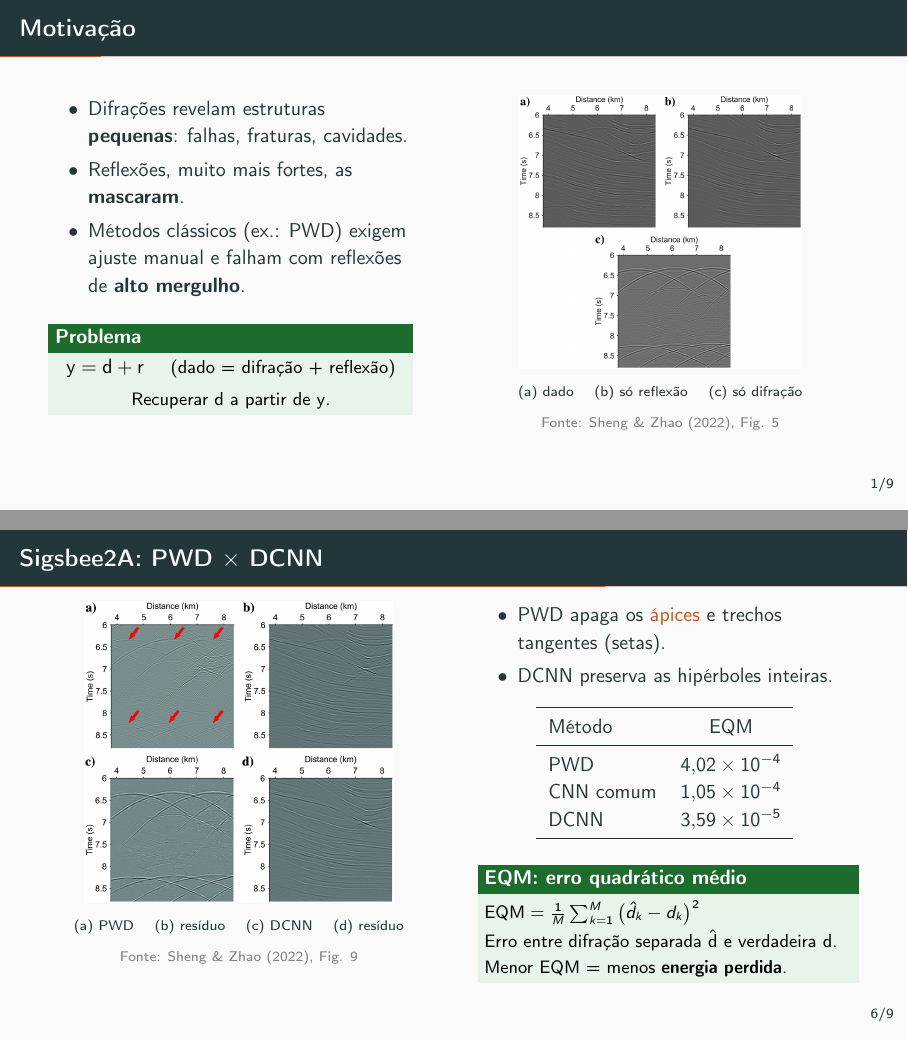
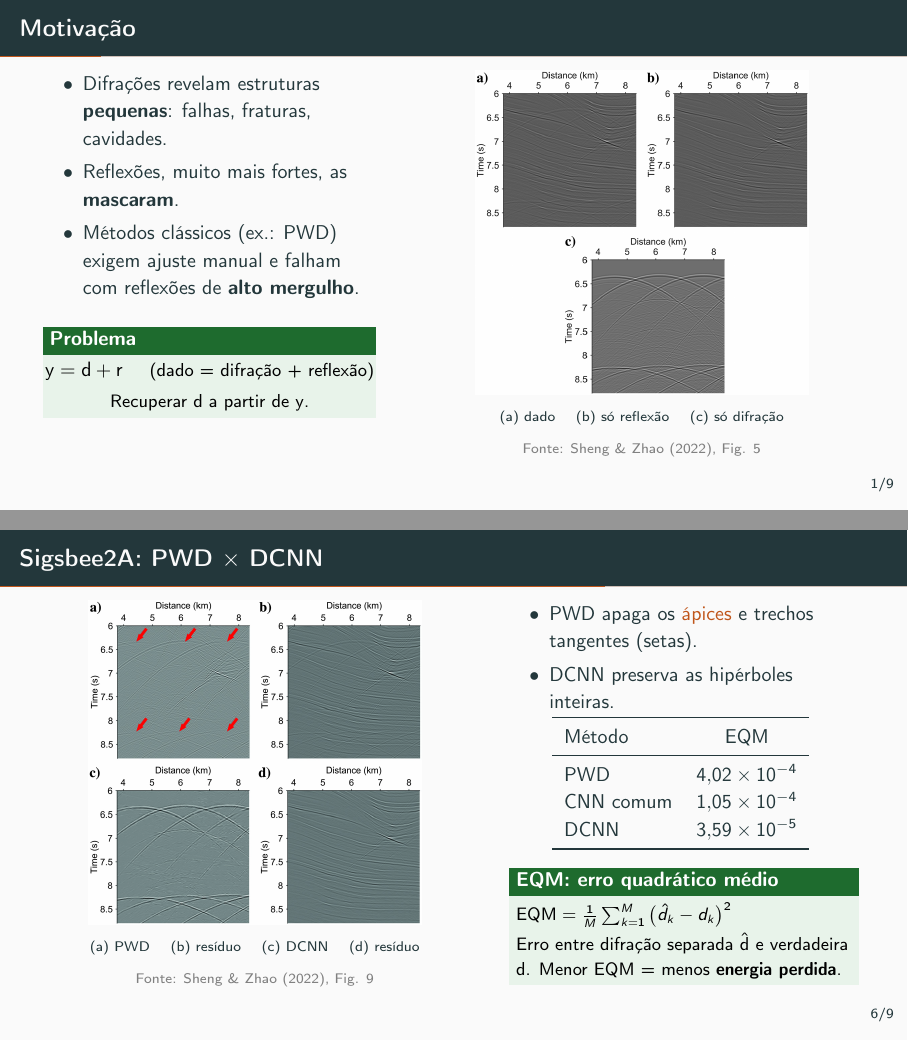
Before and after one commit to raphaelramosds/latex-cloud, LaTeX slides (apresentacao_DCNN/main.tex): pages 2 and 7 of 11, joined at a grey line. Compiled offline with pdfLaTeX.

Commit message:
enlarge images

```diff
--- a/apresentacao_DCNN/main.tex
+++ b/apresentacao_DCNN/main.tex
@@ -73,9 +73,9 @@ network}
         {\small Recuperar $\mathbf{d}$ a partir de $\mathbf{y}$.}
       \end{block}
     \end{column}
-    \begin{column}{0.5\textwidth}
+    \begin{column}{0.56\textwidth}
       \centering
-      \includegraphics[height=0.6\textheight]{fig05.png}\\
+      \includegraphics[width=\linewidth,height=0.71\textheight,keepaspectratio]{fig05.png}\\
       {\scriptsize (a) dado \quad (b) só reflexão \quad (c) só difração}
       \fonte{Sheng \& Zhao (2022), Fig. 5}
     \end{column}
@@ -192,18 +192,17 @@ network}
 
 \begin{frame}{Sigsbee2A: PWD $\times$ DCNN}
   \begin{columns}[T]
-    \begin{column}{0.48\textwidth}
+    \begin{column}{0.52\textwidth}
       \centering
-      \includegraphics[height=0.66\textheight]{fig09.png}\\
+      \includegraphics[width=\linewidth,height=0.71\textheight,keepaspectratio]{fig09.png}\\
       {\scriptsize (a) PWD \quad (b) resíduo \quad (c) DCNN \quad (d) resíduo}
       \fonte{Sheng \& Zhao (2022), Fig. 9}
     \end{column}
-    \begin{column}{0.48\textwidth}
+    \begin{column}{0.44\textwidth}
       \begin{itemize}
         \item PWD apaga os \alert{ápices} e trechos tangentes (setas).
         \item DCNN preserva as hipérboles inteiras.
       \end{itemize}
-      \vspace{6pt}
       \centering
       \begin{tabular}{lc}
         \toprule
```
Also changed, not shown: apresentacao_DCNN/main.pdf, apresentacao_DCNN/main.tex (12 more changed lines).
